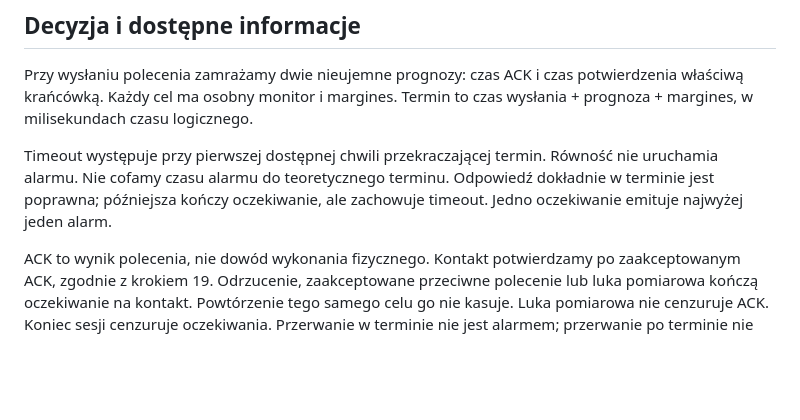
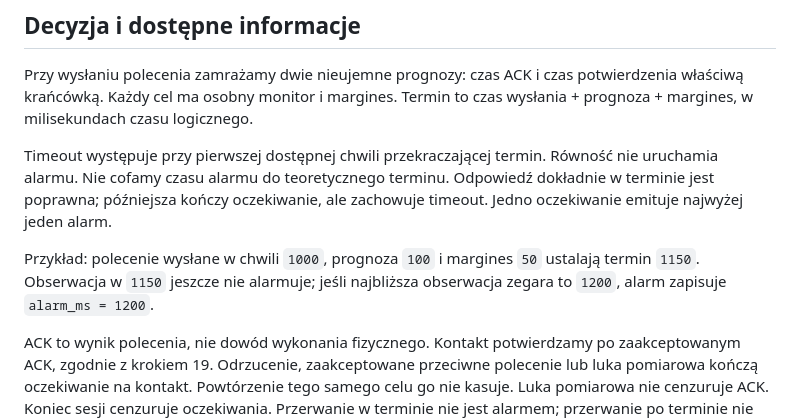
Before and after one commit to raaddi/edgeguard-iot, a Markdown page: docs/step-21-response-timeouts.md, the part around the change. Drawn GitHub-style; blank space fills up the shorter version.

Commit message:
docs: clarify observed timeout example

```diff
--- a/docs/step-21-response-timeouts.md
+++ b/docs/step-21-response-timeouts.md
@@ -13,6 +13,10 @@ Timeout występuje przy pierwszej dostępnej chwili przekraczającej termin.
 Równość nie uruchamia alarmu. Nie cofamy czasu alarmu do teoretycznego terminu.
 Odpowiedź dokładnie w terminie jest poprawna; późniejsza kończy oczekiwanie,
 ale zachowuje timeout. Jedno oczekiwanie emituje najwyżej jeden alarm.
+
+Przykład: polecenie wysłane w chwili `1000`, prognoza `100` i margines `50`
+ustalają termin `1150`. Obserwacja w `1150` jeszcze nie alarmuje; jeśli
+najbliższa obserwacja zegara to `1200`, alarm zapisuje `alarm_ms = 1200`.
 
 ACK to wynik polecenia, nie dowód wykonania fizycznego. Kontakt potwierdzamy
 po zaakceptowanym ACK, zgodnie z krokiem 19. Odrzucenie, zaakceptowane przeciwne
```
